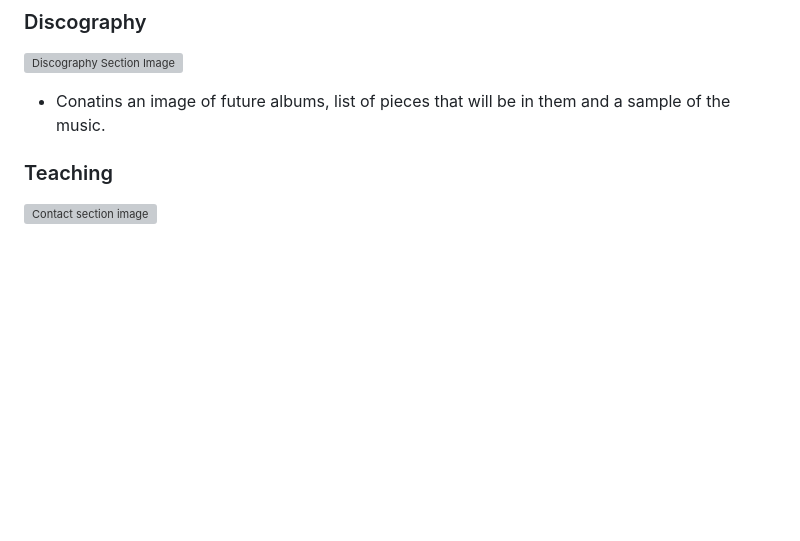
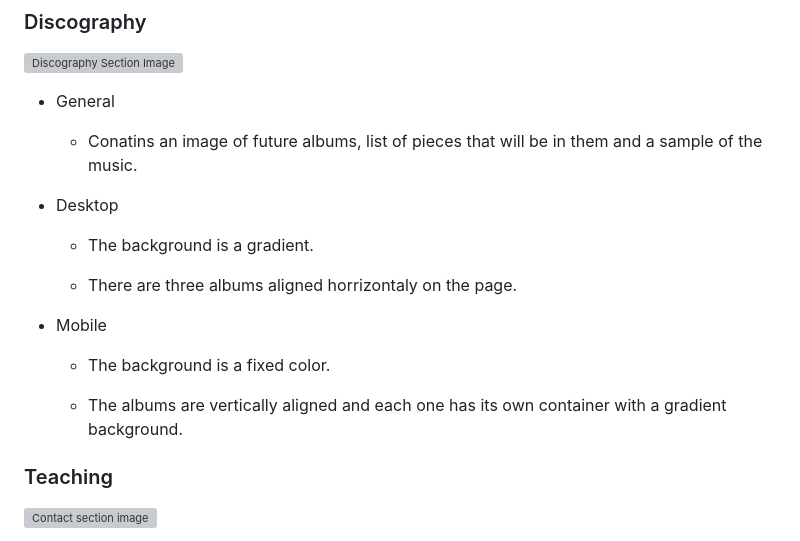
Before and after one commit to itjosephk2/Joseph-Keane-Piano-Portfolio, a Markdown page: README.md, the part around the change. GitHub-like rendering; blank space fills up the shorter version; grey boxes are pictures that could not be loaded.

Commit message:
Update README.md
Changed Discography Description

```diff
--- a/README.md
+++ b/README.md
@@ -116,7 +116,21 @@ Wire frames were drawn by hand to form a rough structural shape of the site and
 ### Discography
 ![Discography Section Image](assets/readme-files/Discography.png)
 
-- Conatins an image of future albums, list of pieces that will be in them and a sample of the music.
+* General
+
+  - Conatins an image of future albums, list of pieces that will be in them and a sample of the music.
+
+* Desktop
+
+  - The background is a gradient.
+
+  - There are three albums aligned horrizontaly on the page.
+
+* Mobile
+
+  - The background is a fixed color.
+
+  - The albums are vertically aligned and each one has its own container with a gradient background.
 
 ### Teaching
 ![Contact section image](assets/readme-files/contact.png)
```
